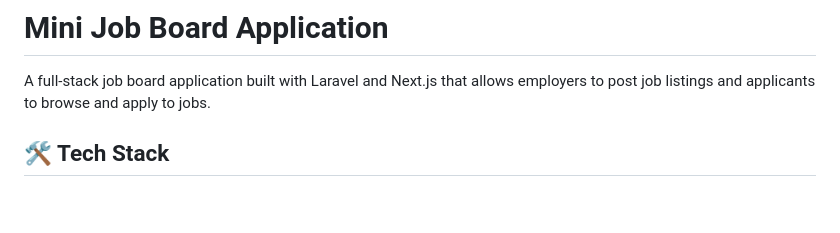
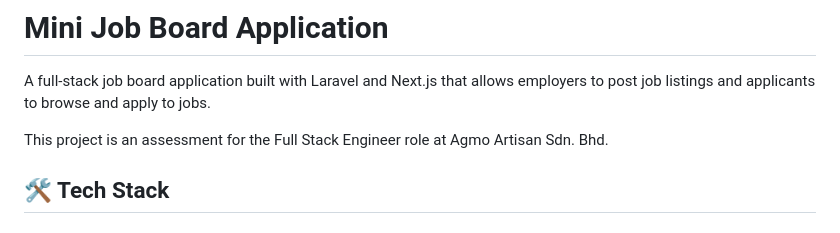
Before and after one commit to anas-md/mini-job-board, a Markdown page: README.md, the part around the change. Drawn GitHub-style; blank space fills up the shorter version.

```diff
--- a/README.md
+++ b/README.md
@@ -1,6 +1,8 @@
 # Mini Job Board Application
 
 A full-stack job board application built with Laravel and Next.js that allows employers to post job listings and applicants to browse and apply to jobs.
+
+This project is an assessment for the Full Stack Engineer role at Agmo Artisan Sdn. Bhd.
 
 ## 🛠 Tech Stack
 
```
